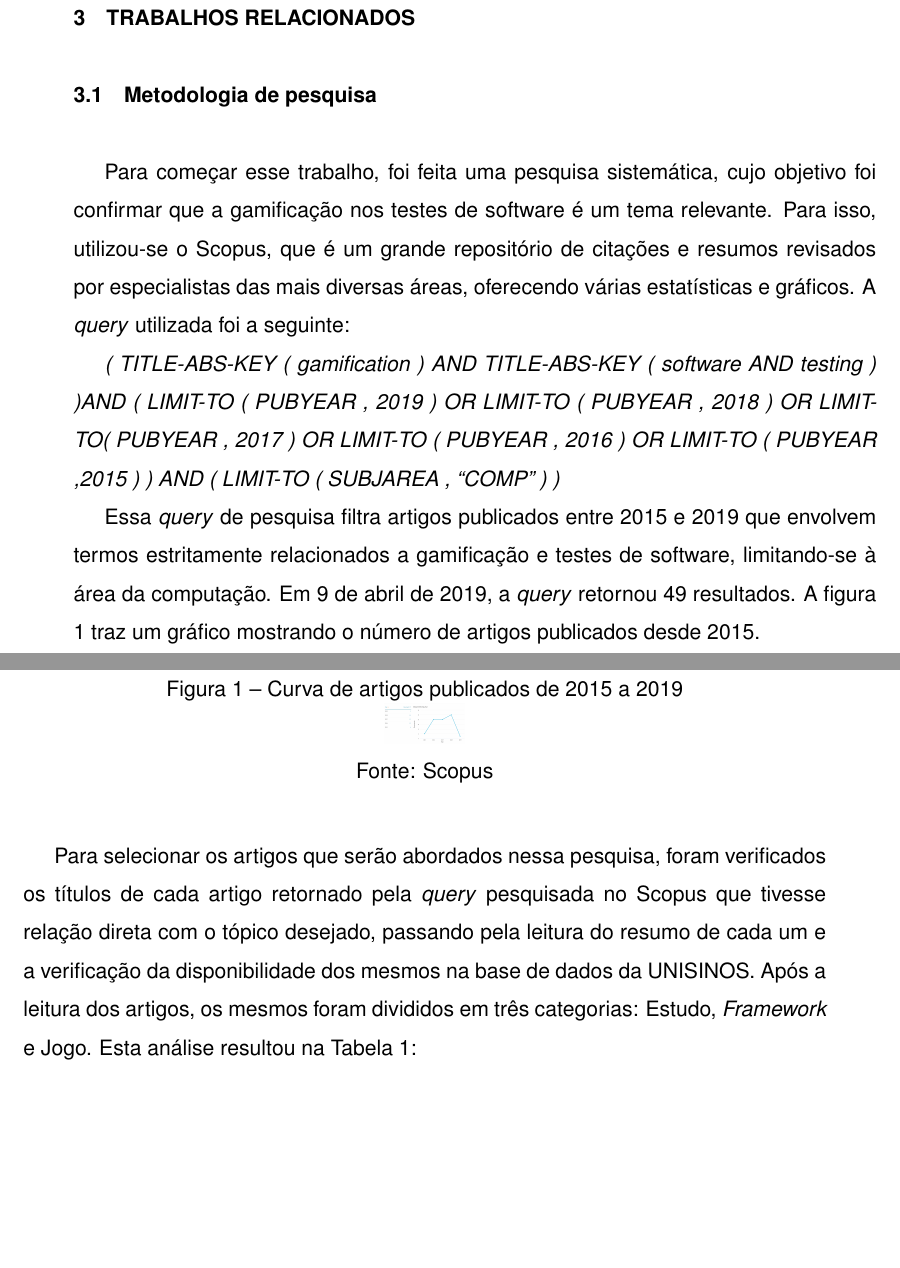
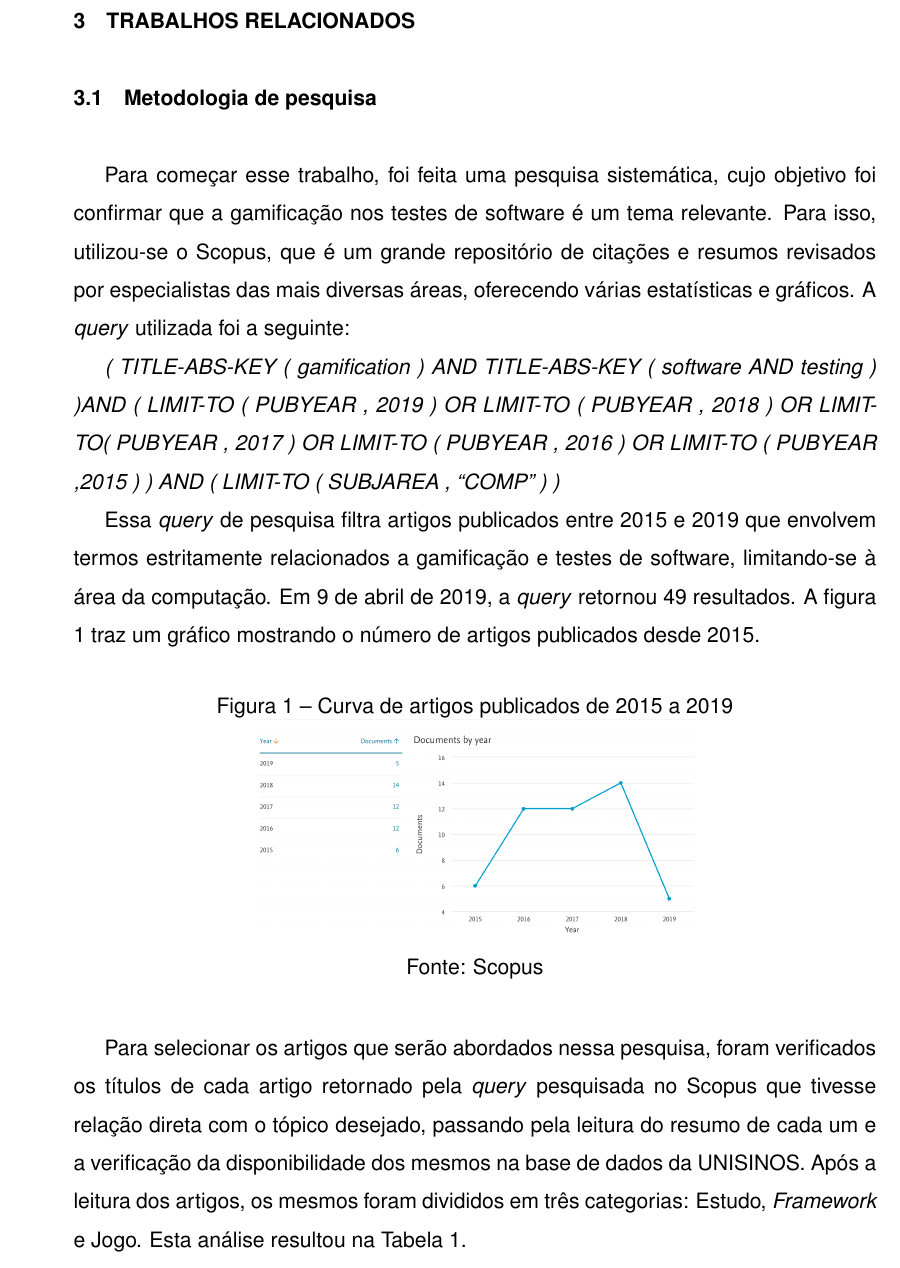
Before and after one commit to cassiolinden/Proposta-de-gamifica-o-em-testes-de-software, a LaTeX document (artigo.tex): two parts of pages 7 and 8 of 13 before the commit and part of page 7 of 12 after it, the two joined at a grey line, cut so that both start at the same text, the shorter picture padded with empty space. Compiled offline with pdfLaTeX.

Commit message:
Updates from Overleaf

```diff
--- a/artigo.tex
+++ b/artigo.tex
@@ -154,15 +154,15 @@ Para come\c{c}ar esse trabalho, foi feita uma pesquisa sistem\'{a}tica, cujo obj
 
 Essa \textit{query} de pesquisa filtra artigos publicados entre 2015 e 2019 que envolvem termos estritamente relacionados a gamifica\c{c}\~{a}o e testes de software, limitando-se \`{a} \'{a}rea da computa\c{c}\~{a}o. Em 9 de abril de 2019, a \textit{query} retornou 49 resultados. A figura 1 traz um gr\'{a}fico mostrando o n\'{u}mero de artigos publicados desde 2015. %Considerando que a pesquisa foi feita no in\'{i}cio de 2019, essa curva tem uma leve queda, mas a tend\^{e}ncia de crescimento nesta \'{a}rea \'{e} grande.
 
-\pagebreak
-\clearpage
-\newpage
+%\pagebreak
+%\clearpage
+%\newpage
 
 \begin{figure}[!htbp]
 	\caption{Curva de artigos publicados de 2015 a 2019}
 	\label{fig:imagens/pubByYear.png}
 	\centering
-	\begin{minipage}{.1\textwidth}
+	\begin{minipage}{.55\textwidth}
 		\includegraphics[width=\textwidth]{imagens/pubByYear.png}
 	\end{minipage}
 	\begin{center}
@@ -170,6 +170,6 @@ Essa \textit{query} de pesquisa filtra artigos publicados entre 2015 e 2019 que
     \end{center}
 \end{figure}
 
-Para selecionar os artigos que ser\~{a}o abordados nessa pesquisa, foram verificados os t\'{i}tulos de cada artigo retornado pela \textit{query} pesquisada no Scopus que tivesse rela\c{c}\~{a}o direta com o t\'{o}pico desejado, passando pela leitura do resumo de cada um e a verifica\c{c}\~{a}o da disponibilidade dos mesmos na base de dados da UNISINOS. Após a leitura dos artigos, os mesmos foram divididos em três categorias: Estudo, \textit{Framework} e Jogo. Esta an\'{a}lise resultou na Tabela 1:
+Para selecionar os artigos que ser\~{a}o abordados nessa pesquisa, foram verificados os t\'{i}tulos de cada artigo retornado pela \textit{query} pesquisada no Scopus que tivesse rela\c{c}\~{a}o direta com o t\'{o}pico desejado, passando pela leitura do resumo de cada um e a verifica\c{c}\~{a}o da disponibilidade dos mesmos na base de dados da UNISINOS. Após a leitura dos artigos, os mesmos foram divididos em três categorias: Estudo, \textit{Framework} e Jogo. Esta an\'{a}lise resultou na Tabela 1.
 
 %\pagebreak
```
Also changed, not shown: artigo.tex (4 more changed lines).
